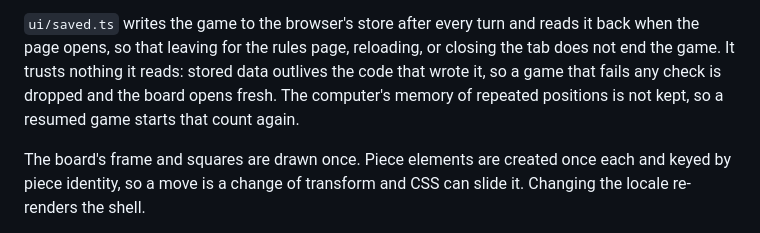
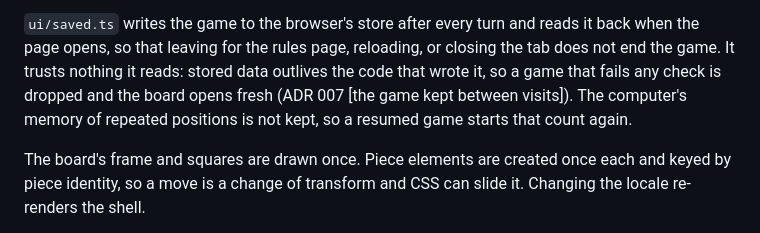
Before and after one commit to cornelius/salta, a Markdown page: ARCHITECTURE.md, the part around the change. Rendered like a GitHub page.

Commit message:
Record why the game is kept in the browser
Assisted-by: Claude:claude-fable-5

```diff
--- a/ARCHITECTURE.md
+++ b/ARCHITECTURE.md
@@ -99,8 +99,9 @@ that named its place would send the click to the mirrored square.
 it back when the page opens, so that leaving for the rules page, reloading, or
 closing the tab does not end the game. It trusts nothing it reads: stored data
 outlives the code that wrote it, so a game that fails any check is dropped and
-the board opens fresh. The computer's memory of repeated positions is not kept,
-so a resumed game starts that count again.
+the board opens fresh (ADR 007 [the game kept between visits]). The computer's
+memory of repeated positions is not kept, so a resumed game starts that count
+again.
 
 The board's frame and squares are drawn once. Piece elements are created once
 each and keyed by piece identity, so a move is a change of transform and CSS can
```
Also changed, not shown: dev/adr/007-the-game-kept-between-visits.md (added, +36 -0 lines).
